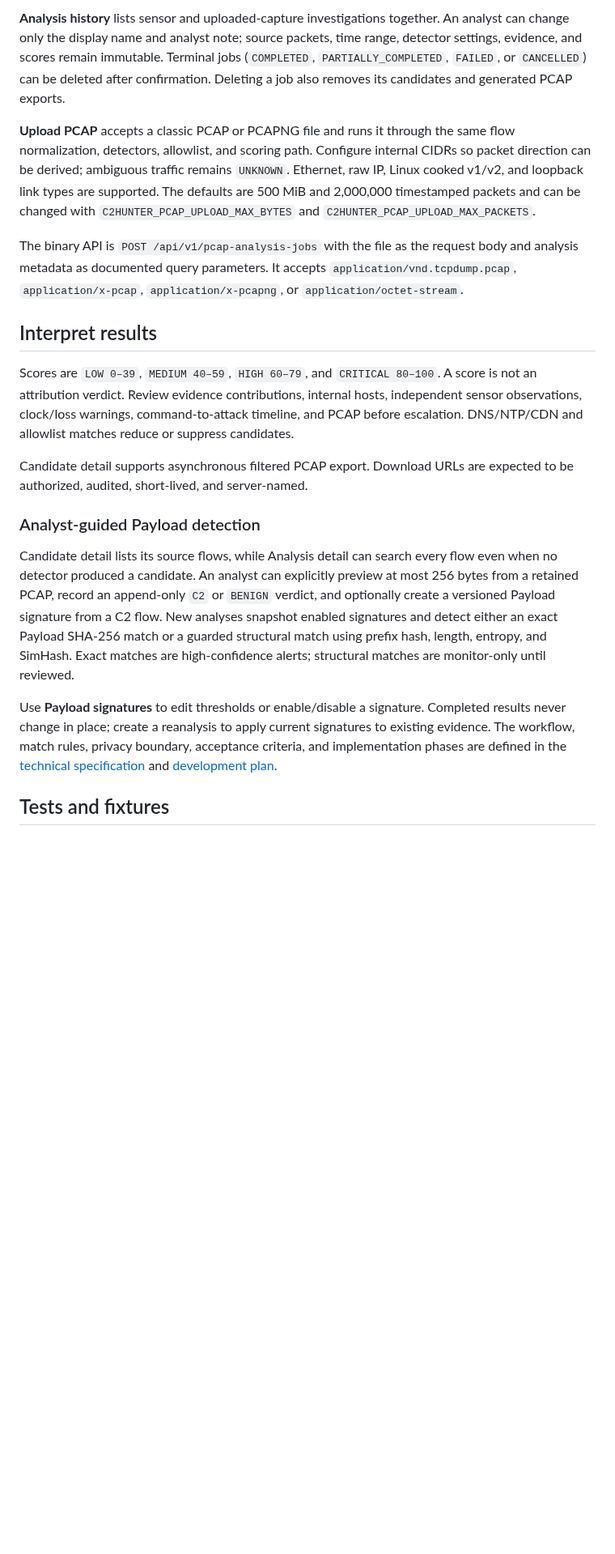
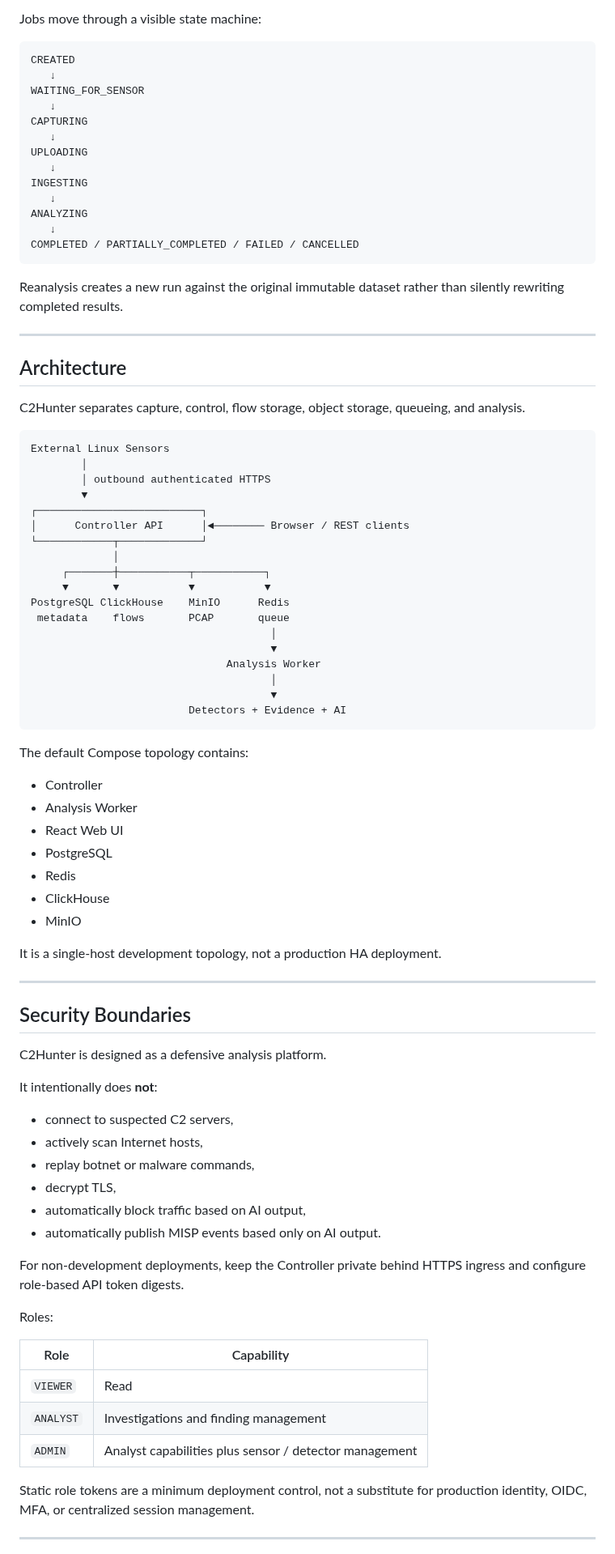
Before and after one commit to piecer/c2hunter, a Markdown page: README.md, the part around one of its changes. Shown at 81% size. Drawn GitHub-style; blank space fills up the shorter version.

````diff
--- a/README.md
+++ b/README.md
@@ -90,29 +386,89 @@ Jobs move through `CREATED → WAITING_FOR_SENSOR → CAPTURING → UPLOADING
 
-**Analysis history** lists sensor and uploaded-capture investigations together. An analyst can change only the display name and analyst note; source packets, time range, detector settings, evidence, and scores remain immutable. Terminal jobs (`COMPLETED`, `PARTIALLY_COMPLETED`, `FAILED`, or `CANCELLED`) can be deleted after confirmation. Deleting a job also removes its candidates and generated PCAP exports.
+Jobs move through a visible state machine:
 
-**Upload PCAP** accepts a classic PCAP or PCAPNG file and runs it through the same flow normalization, detectors, allowlist, and scoring path. Configure internal CIDRs so packet direction can be derived; ambiguous traffic remains `UNKNOWN`. Ethernet, raw IP, Linux cooked v1/v2, and loopback link types are supported. The defaults are 500 MiB and 2,000,000 timestamped packets and can be changed with `C2HUNTER_PCAP_UPLOAD_MAX_BYTES` and `C2HUNTER_PCAP_UPLOAD_MAX_PACKETS`.
+```text
+CREATED
+   ↓
+WAITING_FOR_SENSOR
+   ↓
+CAPTURING
+   ↓
+UPLOADING
+   ↓
+INGESTING
+   ↓
+ANALYZING
+   ↓
+COMPLETED / PARTIALLY_COMPLETED / FAILED / CANCELLED
+```
 
-The binary API is `POST /api/v1/pcap-analysis-jobs` with the file as the request body and analysis metadata as documented query parameters. It accepts `application/vnd.tcpdump.pcap`, `application/x-pcap`, `application/x-pcapng`, or `application/octet-stream`.
+Reanalysis creates a new run against the original immutable dataset rather than silently rewriting completed results.
 
-## Interpret results
+---
 
-Scores are `LOW 0–39`, `MEDIUM 40–59`, `HIGH 60–79`, and `CRITICAL 80–100`. A score is not an attribution verdict. Review evidence contributions, internal hosts, independent sensor observations, clock/loss warnings, command-to-attack timeline, and PCAP before escalation. DNS/NTP/CDN and allowlist matches reduce or suppress candidates.
+## Architecture
 
-Candidate detail supports asynchronous filtered PCAP export. Download URLs are expected to be authorized, audited, short-lived, and server-named.
+C2Hunter separates capture, control, flow storage, object storage, queueing, and analysis.
 
-### Analyst-guided Payload detection
+```text
+External Linux Sensors
+        │
+        │ outbound authenticated HTTPS
+        ▼
+┌──────────────────────────┐
+│      Controller API      │◄──────── Browser / REST clients
+└────────────┬─────────────┘
+             │
+     ┌───────┼───────────┬───────────┐
+     ▼       ▼           ▼           ▼
+PostgreSQL ClickHouse    MinIO      Redis
+ metadata    flows       PCAP       queue
+                                      │
+                                      ▼
+                               Analysis Worker
+                                      │
+                                      ▼
+                         Detectors + Evidence + AI
+```
 
-Candidate detail lists its source flows, while Analysis detail can search every flow even when no
-detector produced a candidate. An analyst can explicitly preview at most 256 bytes from a retained
-PCAP, record an append-only `C2` or `BENIGN` verdict, and optionally create a versioned Payload
-signature from a C2 flow. New analyses snapshot enabled signatures and detect either an exact Payload
-SHA-256 match or a guarded structural match using prefix hash, length, entropy, and SimHash. Exact
-matches are high-confidence alerts; structural matches are monitor-only until reviewed.
+The default Compose topology contains:
 
-Use **Payload signatures** to edit thresholds or enable/disable a signature. Completed results never
-change in place; create a reanalysis to apply current signatures to existing evidence. The workflow,
-match rules, privacy boundary, acceptance criteria, and implementation phases are defined in the
-[technical specification](docs/human-guided-detection.md) and
-[development plan](docs/human-guided-detection-plan.md).
+- Controller
+- Analysis Worker
+- React Web UI
+- PostgreSQL
+- Redis
+- ClickHouse
+- MinIO
 
-## Tests and fixtures
+It is a single-host development topology, not a production HA deployment.
+
+---
+
+## Security Boundaries
+
+C2Hunter is designed as a defensive analysis platform.
+
+It intentionally does **not**:
+
+- connect to suspected C2 servers,
+- actively scan Internet hosts,
+- replay botnet or malware commands,
+- decrypt TLS,
+- automatically block traffic based on AI output,
+- automatically publish MISP events based only on AI output.
+
+For non-development deployments, keep the Controller private behind HTTPS ingress and configure role-based API token digests.
+
+Roles:
+
+| Role | Capability |
+|---|---|
+| `VIEWER` | Read |
+| `ANALYST` | Investigations and finding management |
+| `ADMIN` | Analyst capabilities plus sensor / detector management |
+
+Static role tokens are a minimum deployment control, not a substitute for production identity, OIDC, MFA, or centralized session management.
+
+---
+
````
Also changed, not shown: other parts of README.md (+448 -74 lines), ASSET-NOTES.md (added, +8 -0 lines), docs/assets/c2hunter-demo-poster.png (added), docs/assets/c2hunter-demo.gif (added).
